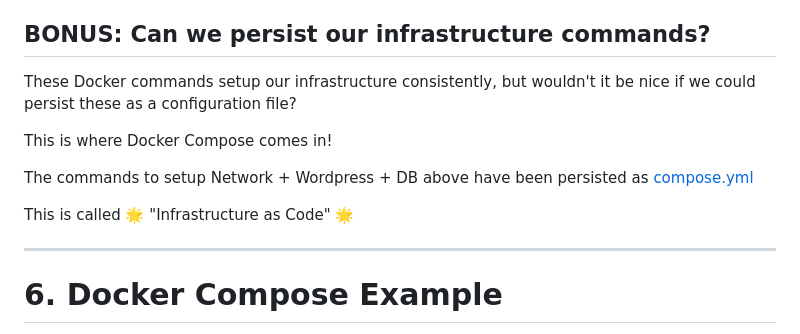
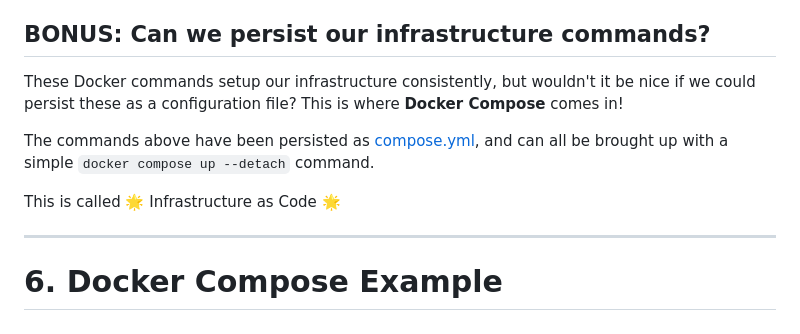
Before and after one commit to Notalib/workshop-containerisation, a Markdown page: cli-demo/README.md, the part around the change. Rendered like a GitHub page.

Commit message:
chore: update cli-demo readme

```diff
--- a/cli-demo/README.md
+++ b/cli-demo/README.md
@@ -177,13 +177,11 @@ http://localhost:8081
 
 ## BONUS: Can we persist our infrastructure commands?
 
-These Docker commands setup our infrastructure consistently, but wouldn't it be nice if we could persist these as a configuration file?
+These Docker commands setup our infrastructure consistently, but wouldn't it be nice if we could persist these as a configuration file? This is where **Docker Compose** comes in!
 
-This is where Docker Compose comes in!
+The commands above have been persisted as [compose.yml](./compose.yml), and can all be brought up with a simple `docker compose up --detach` command.
 
-The commands to setup Network + Wordpress + DB above have been persisted as [compose.yml](./compose.yml)
-
-This is called :star2: "Infrastructure as Code" :star2:
+This is called :star2: Infrastructure as Code :star2:
 
 ---
 
```
